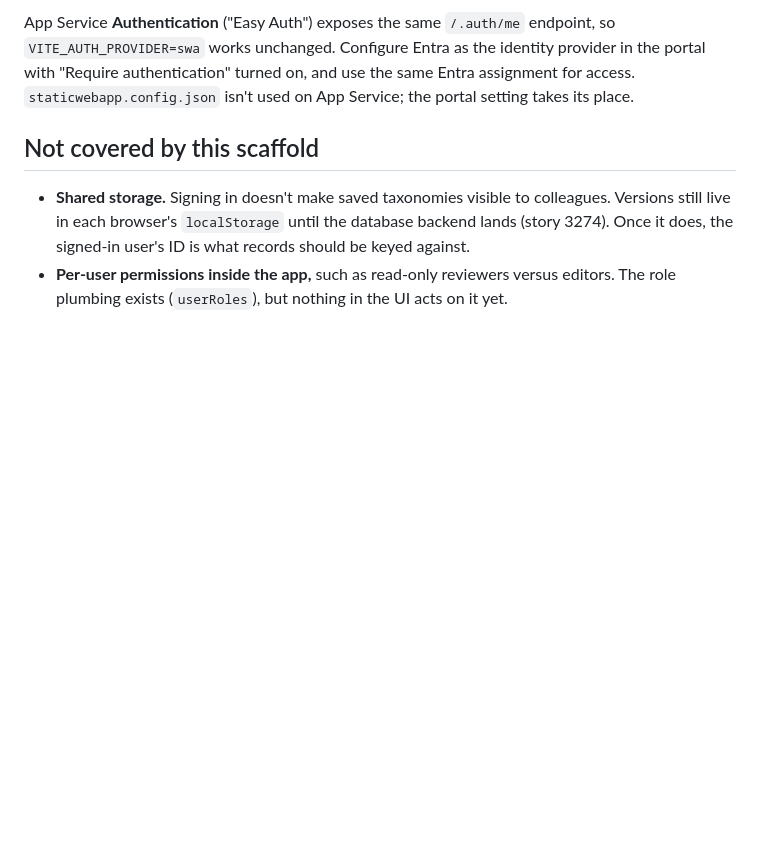
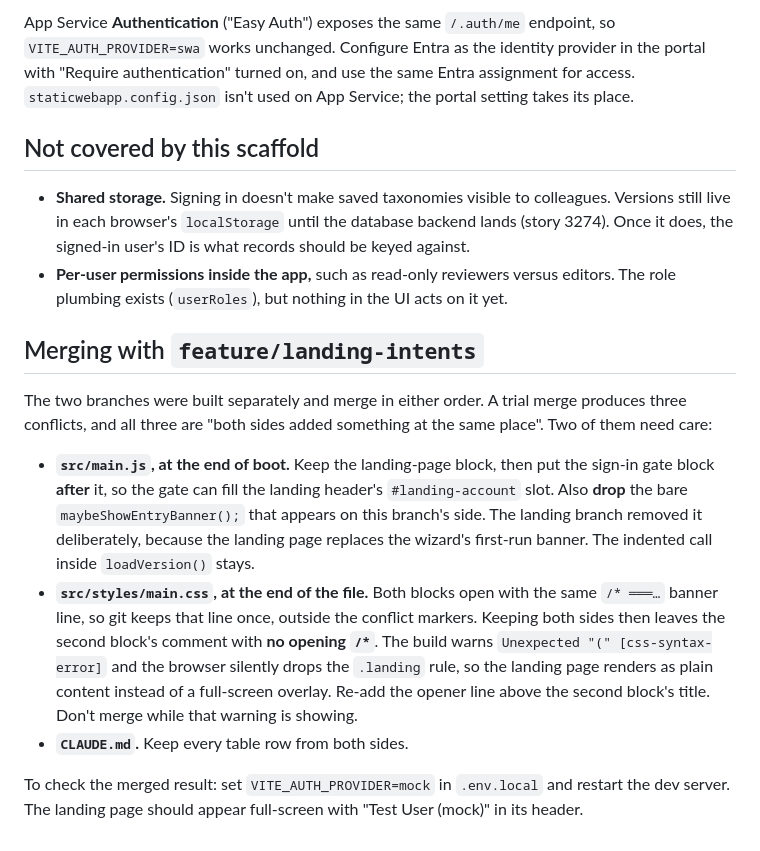
Before and after one commit to SHAUNFRODSHAM/mri-taxonomy, a Markdown page: docs/sso-setup.md, the part around the change. Rendered like a GitHub page; blank space fills up the shorter version.

Commit message:
docs(sso): record how to merge with feature/landing-intents
A trial merge showed three append-style conflicts, two of which need care.
In main.js the gate must come after the landing block and the boot-time
maybeShowEntryBanner() must go. In main.css git keeps the shared comment banner
once, outside the markers, which leaves the second block's comment unopened —
the browser then silently drops the whole .landing rule. Writing it down so
whoever merges second does not hit it.

Co-Authored-By: Claude Opus 5.5 <noreply@anthropic.com>

```diff
--- a/docs/sso-setup.md
+++ b/docs/sso-setup.md
@@ -135,3 +135,28 @@ App Service; the portal setting takes its place.
 - **Per-user permissions inside the app,** such as read-only reviewers versus
   editors. The role plumbing exists (`userRoles`), but nothing in the UI acts on
   it yet.
+
+## Merging with `feature/landing-intents`
+
+The two branches were built separately and merge in either order. A trial merge
+produces three conflicts, and all three are "both sides added something at the
+same place". Two of them need care:
+
+- **`src/main.js`, at the end of boot.** Keep the landing-page block, then put
+  the sign-in gate block **after** it, so the gate can fill the landing header's
+  `#landing-account` slot. Also **drop** the bare `maybeShowEntryBanner();` that
+  appears on this branch's side. The landing branch removed it deliberately,
+  because the landing page replaces the wizard's first-run banner. The indented
+  call inside `loadVersion()` stays.
+- **`src/styles/main.css`, at the end of the file.** Both blocks open with the
+  same `/* ═══…` banner line, so git keeps that line once, outside the conflict
+  markers. Keeping both sides then leaves the second block's comment with **no
+  opening `/*`**. The build warns `Unexpected "(" [css-syntax-error]` and the
+  browser silently drops the `.landing` rule, so the landing page renders as
+  plain content instead of a full-screen overlay. Re-add the opener line above
+  the second block's title. Don't merge while that warning is showing.
+- **`CLAUDE.md`.** Keep every table row from both sides.
+
+To check the merged result: set `VITE_AUTH_PROVIDER=mock` in `.env.local` and
+restart the dev server. The landing page should appear full-screen with
+"Test User (mock)" in its header.
```
